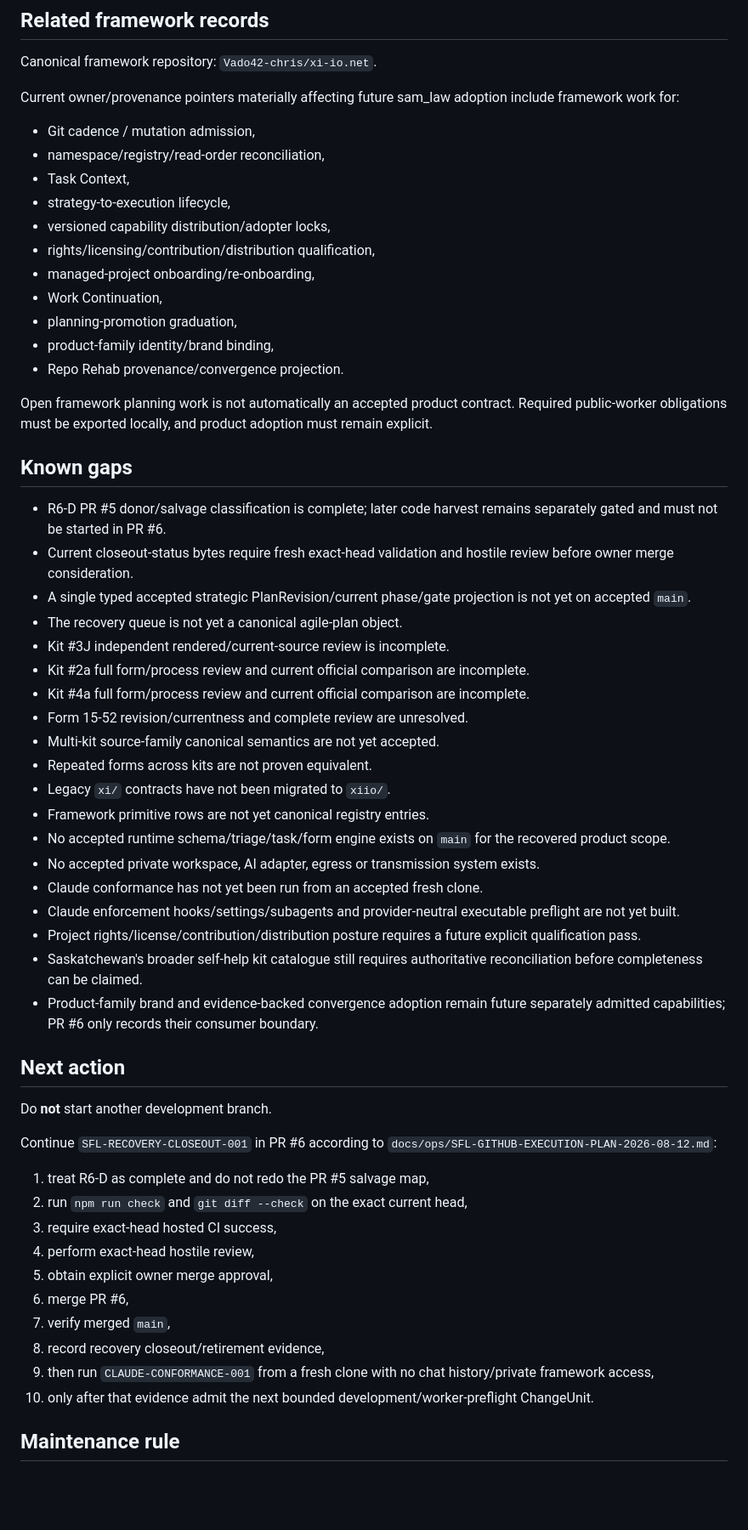
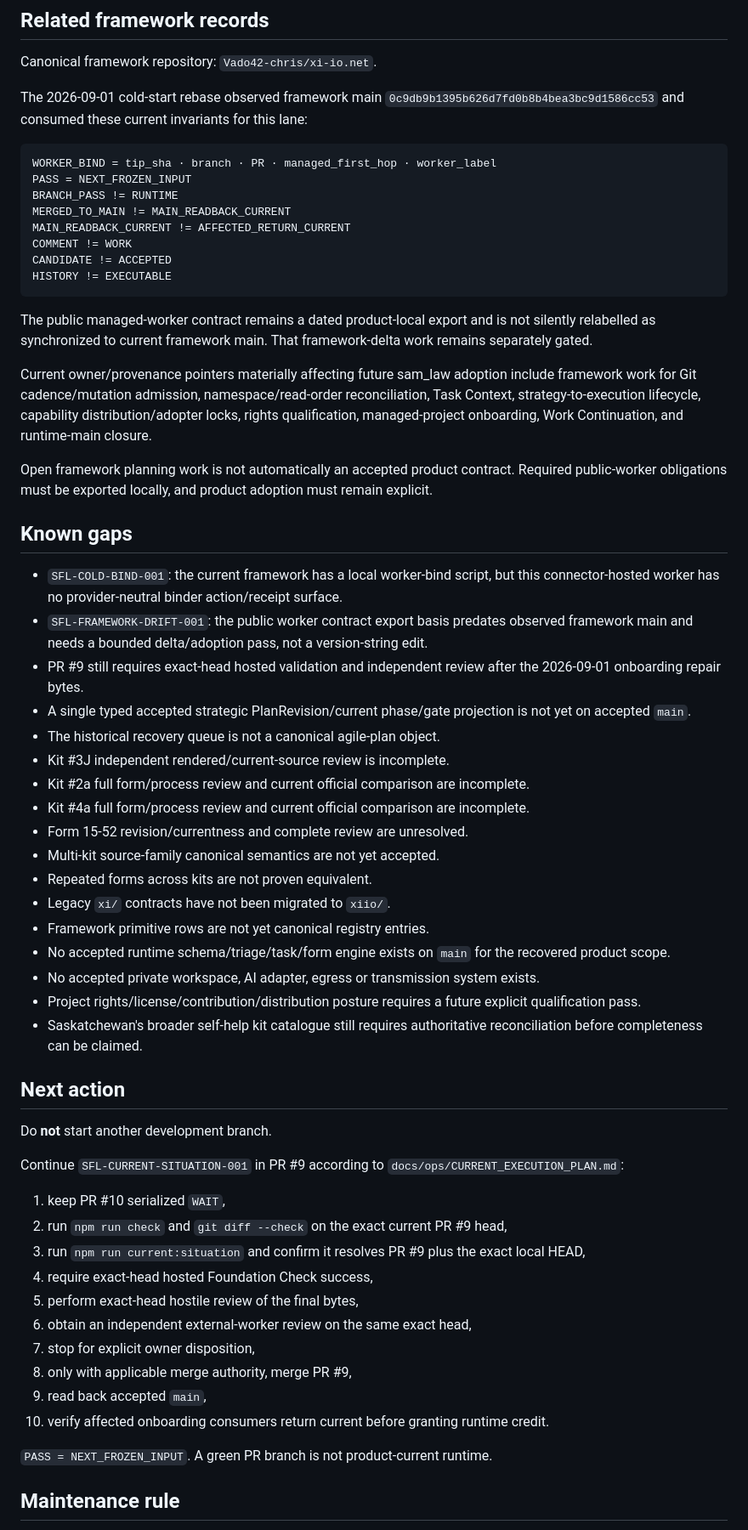
Before and after one commit to Vado42-chris/xi-io-Sask-Family-Law-Self-Help, a Markdown page: README.md, the part around one of its changes. Shown at 85% size. GitHub-like rendering; blank space fills up the shorter version.

Commit message:
fix(onboarding): point README at current situation lane

````diff
--- a/README.md
+++ b/README.md
@@ -202,28 +208,32 @@ Reusable primitive intake:
 
 Canonical framework repository: `Vado42-chris/xi-io.net`.
 
-Current owner/provenance pointers materially affecting future sam_law adoption include framework work for:
+The 2026-09-01 cold-start rebase observed framework main `0c9db9b1395b626d7fd0b8b4bea3bc9d1586cc53` and consumed these current invariants for this lane:
 
-- Git cadence / mutation admission,
-- namespace/registry/read-order reconciliation,
-- Task Context,
-- strategy-to-execution lifecycle,
-- versioned capability distribution/adopter locks,
-- rights/licensing/contribution/distribution qualification,
-- managed-project onboarding/re-onboarding,
-- Work Continuation,
-- planning-promotion graduation,
-- product-family identity/brand binding,
-- Repo Rehab provenance/convergence projection.
+```text
+WORKER_BIND = tip_sha · branch · PR · managed_first_hop · worker_label
+PASS = NEXT_FROZEN_INPUT
+BRANCH_PASS != RUNTIME
+MERGED_TO_MAIN != MAIN_READBACK_CURRENT
+MAIN_READBACK_CURRENT != AFFECTED_RETURN_CURRENT
+COMMENT != WORK
+CANDIDATE != ACCEPTED
+HISTORY != EXECUTABLE
+```
+
+The public managed-worker contract remains a dated product-local export and is not silently relabelled as synchronized to current framework main. That framework-delta work remains separately gated.
+
+Current owner/provenance pointers materially affecting future sam_law adoption include framework work for Git cadence/mutation admission, namespace/read-order reconciliation, Task Context, strategy-to-execution lifecycle, capability distribution/adopter locks, rights qualification, managed-project onboarding, Work Continuation, and runtime-main closure.
 
 Open framework planning work is not automatically an accepted product contract. Required public-worker obligations must be exported locally, and product adoption must remain explicit.
 
 ## Known gaps
 
-- R6-D PR #5 donor/salvage classification is complete; later code harvest remains separately gated and must not be started in PR #6.
-- Current closeout-status bytes require fresh exact-head validation and hostile review before owner merge consideration.
+- `SFL-COLD-BIND-001`: the current framework has a local worker-bind script, but this connector-hosted worker has no provider-neutral binder action/receipt surface.
+- `SFL-FRAMEWORK-DRIFT-001`: the public worker contract export basis predates observed framework main and needs a bounded delta/adoption pass, not a version-string edit.
+- PR #9 still requires exact-head hosted validation and independent review after the 2026-09-01 onboarding repair bytes.
 - A single typed accepted strategic PlanRevision/current phase/gate projection is not yet on accepted `main`.
-- The recovery queue is not yet a canonical agile-plan object.
+- The historical recovery queue is not a canonical agile-plan object.
 - Kit #3J independent rendered/current-source review is incomplete.
 - Kit #2a full form/process review and current official comparison are incomplete.
 - Kit #4a full form/process review and current official comparison are incomplete.
@@ -234,28 +244,27 @@ Open framework planning work is not automatically an accepted product contract.
 - Framework primitive rows are not yet canonical registry entries.
 - No accepted runtime schema/triage/task/form engine exists on `main` for the recovered product scope.
 - No accepted private workspace, AI adapter, egress or transmission system exists.
-- Claude conformance has not yet been run from an accepted fresh clone.
-- Claude enforcement hooks/settings/subagents and provider-neutral executable preflight are not yet built.
 - Project rights/license/contribution/distribution posture requires a future explicit qualification pass.
 - Saskatchewan's broader self-help kit catalogue still requires authoritative reconciliation before completeness can be claimed.
-- Product-family brand and evidence-backed convergence adoption remain future separately admitted capabilities; PR #6 only records their consumer boundary.
 
 ## Next action
 
 Do **not** start another development branch.
 
-Continue `SFL-RECOVERY-CLOSEOUT-001` in PR #6 according to `docs/ops/SFL-GITHUB-EXECUTION-PLAN-2026-08-12.md`:
+Continue `SFL-CURRENT-SITUATION-001` in PR #9 according to `docs/ops/CURRENT_EXECUTION_PLAN.md`:
 
-1. treat R6-D as complete and do not redo the PR #5 salvage map,
-2. run `npm run check` and `git diff --check` on the exact current head,
-3. require exact-head hosted CI success,
-4. perform exact-head hostile review,
-5. obtain explicit owner merge approval,
-6. merge PR #6,
-7. verify merged `main`,
-8. record recovery closeout/retirement evidence,
-9. then run `CLAUDE-CONFORMANCE-001` from a fresh clone with no chat history/private framework access,
-10. only after that evidence admit the next bounded development/worker-preflight ChangeUnit.
+1. keep PR #10 serialized `WAIT`,
+2. run `npm run check` and `git diff --check` on the exact current PR #9 head,
+3. run `npm run current:situation` and confirm it resolves PR #9 plus the exact local HEAD,
+4. require exact-head hosted Foundation Check success,
+5. perform exact-head hostile review of the final bytes,
+6. obtain an independent external-worker review on the same exact head,
+7. stop for explicit owner disposition,
+8. only with applicable merge authority, merge PR #9,
+9. read back accepted `main`,
+10. verify affected onboarding consumers return current before granting runtime credit.
+
+`PASS = NEXT_FROZEN_INPUT`. A green PR branch is not product-current runtime.
 
 ## Maintenance rule
 
````
Also changed, not shown: other parts of README.md (+44 -38 lines).
